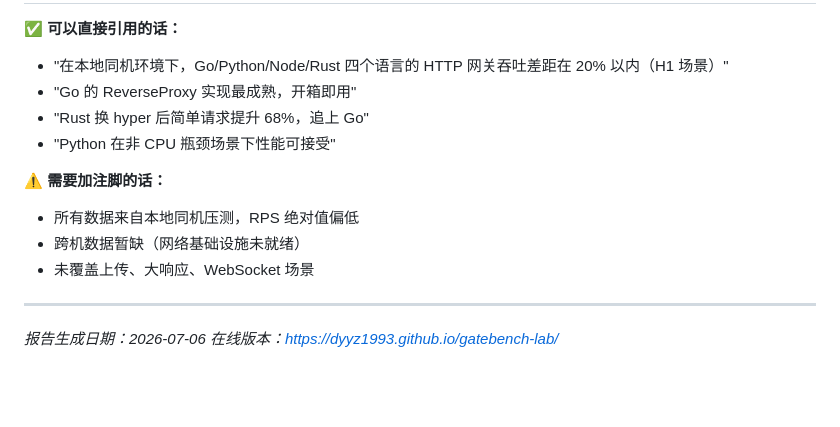
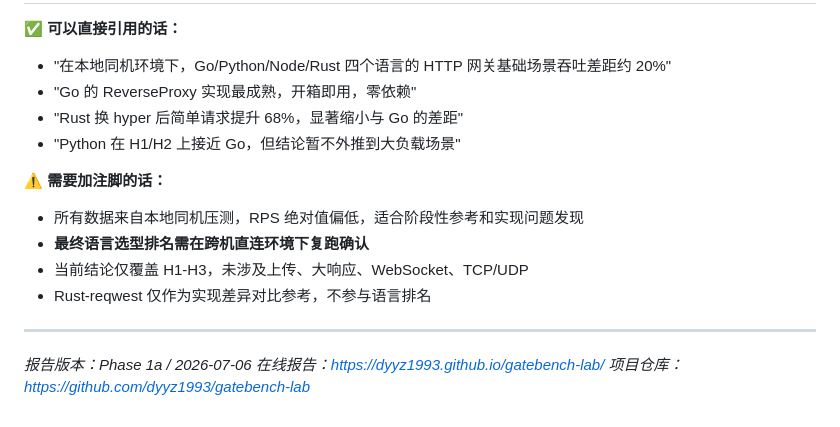
Before and after one commit to dyyz1993/gatebench-lab, a Markdown page: SUMMARY.md, the part around one of its changes. GitHub-like rendering; blank space fills up the shorter version.

```diff
--- a/SUMMARY.md
+++ b/SUMMARY.md
@@ -108,16 +148,18 @@ gatebench-lab/
 
 **✅ 可以直接引用的话：**
-- "在本地同机环境下，Go/Python/Node/Rust 四个语言的 HTTP 网关吞吐差距在 20% 以内（H1 场景）"
-- "Go 的 ReverseProxy 实现最成熟，开箱即用"
-- "Rust 换 hyper 后简单请求提升 68%，追上 Go"
-- "Python 在非 CPU 瓶颈场景下性能可接受"
+- "在本地同机环境下，Go/Python/Node/Rust 四个语言的 HTTP 网关基础场景吞吐差距约 20%"
+- "Go 的 ReverseProxy 实现最成熟，开箱即用，零依赖"
+- "Rust 换 hyper 后简单请求提升 68%，显著缩小与 Go 的差距"
+- "Python 在 H1/H2 上接近 Go，但结论暂不外推到大负载场景"
 
 **⚠️ 需要加注脚的话：**
-- 所有数据来自本地同机压测，RPS 绝对值偏低
-- 跨机数据暂缺（网络基础设施未就绪）
-- 未覆盖上传、大响应、WebSocket 场景
+- 所有数据来自本地同机压测，RPS 绝对值偏低，适合阶段性参考和实现问题发现
+- **最终语言选型排名需在跨机直连环境下复跑确认**
+- 当前结论仅覆盖 H1-H3，未涉及上传、大响应、WebSocket、TCP/UDP
+- Rust-reqwest 仅作为实现差异对比参考，不参与语言排名
 
 ---
 
-*报告生成日期：2026-07-06*
-*在线版本：https://dyyz1993.github.io/gatebench-lab/*
+*报告版本：Phase 1a / 2026-07-06*
+*在线报告：https://dyyz1993.github.io/gatebench-lab/*
+*项目仓库：https://github.com/dyyz1993/gatebench-lab*
```
Also changed, not shown: other parts of SUMMARY.md (+104 -64 lines).
